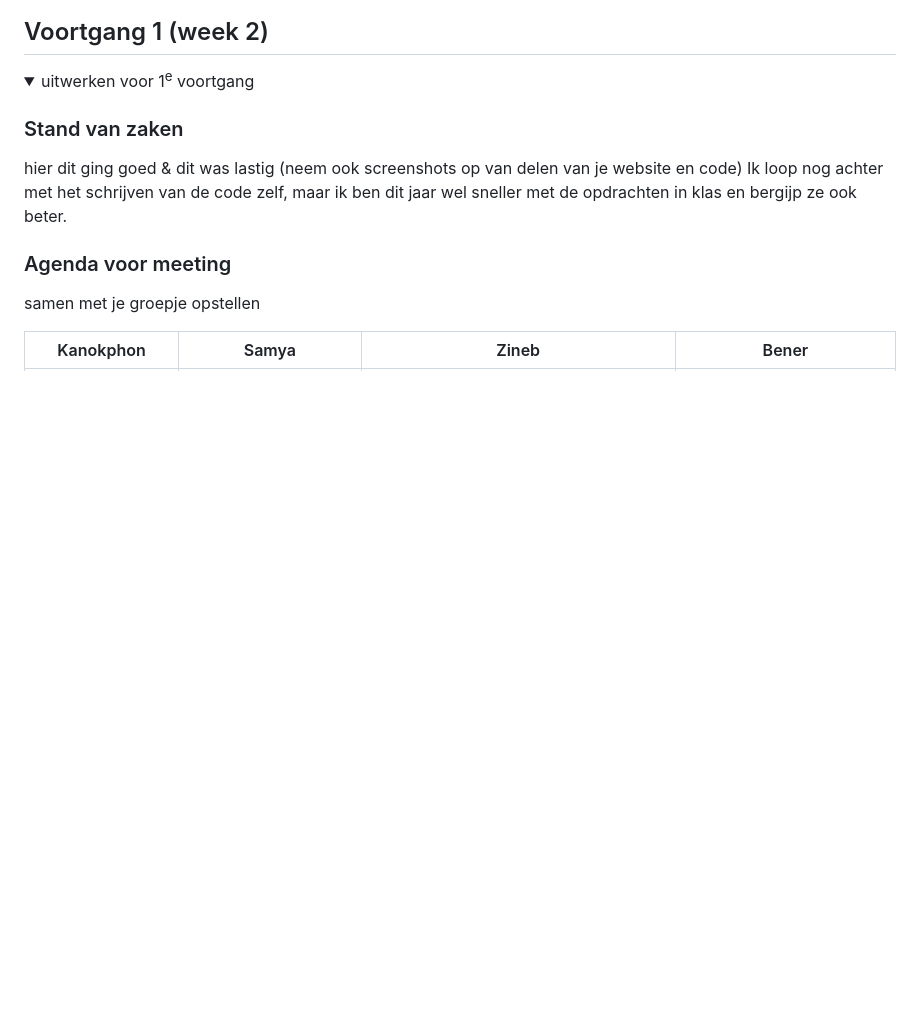
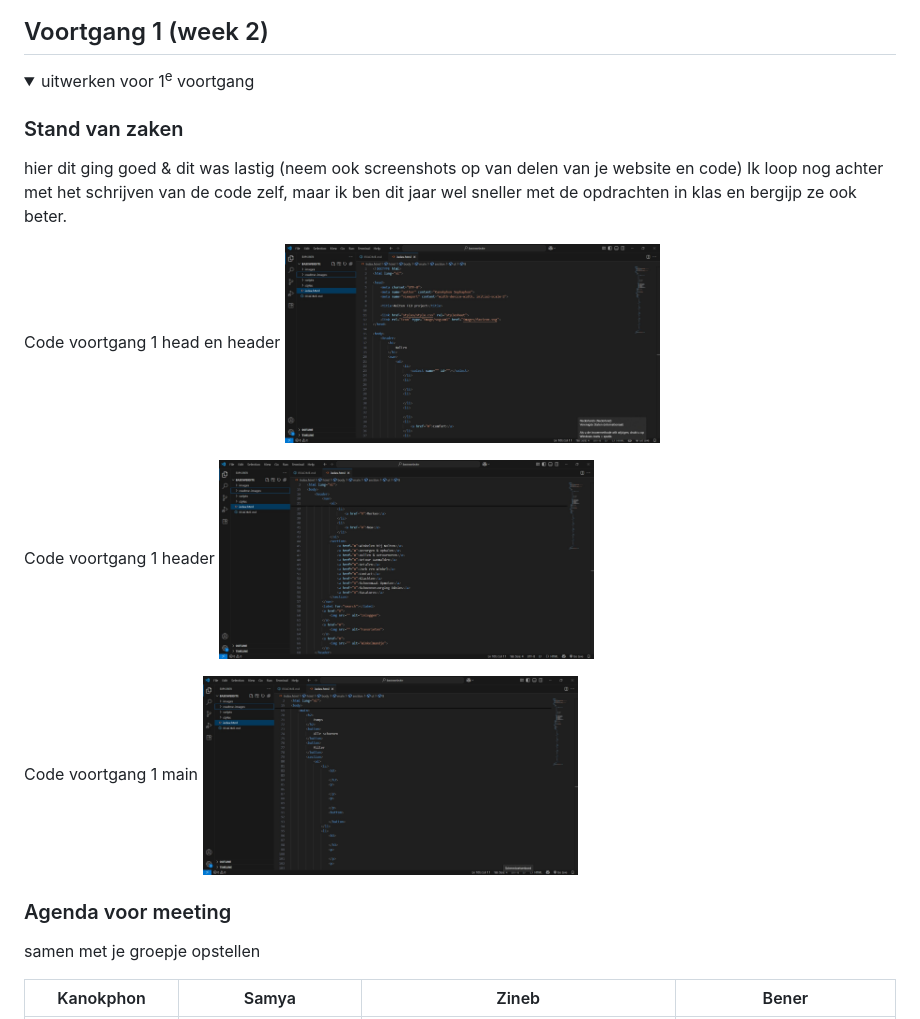
Before and after one commit to Phon198/FED-3, a Markdown page: README.md, the part around the change. Drawn GitHub-style; pictures changed too: readme-images/codeVoortgang1HeadEnHeader.jpg (added), readme-images/codeVoortgang1Header.jpg (added), readme-images/codeVoortgang1Main.jpg (added); blank space fills up the shorter version.

```diff
--- a/README.md
+++ b/README.md
@@ -100,6 +100,15 @@ Nb. Door *open* toe te voegen aan een *details* element kun je deze standaard op
   ### Stand van zaken
   hier dit ging goed & dit was lastig (neem ook screenshots op van delen van je website en code)
   Ik loop nog achter met het schrijven van de code zelf, maar ik ben dit jaar wel sneller met de opdrachten in klas en bergijp ze ook beter.
+
+  Code voortgang 1 head en header
+  <img src="readme-images/codeVoortgang1HeadEnHeader.jpg" width="375px" alt="Code voortgang 1 head en header">
+
+  Code voortgang 1 header
+  <img src="readme-images/codeVoortgang1Header.jpg" width="375px" alt="Code voortgang 1 header">
+
+  Code voortgang 1 main
+  <img src="readme-images/codeVoortgang1Main.jpg" width="375px" alt="Code voortgang 1 main">
 
 
   ### Agenda voor meeting
```
Also changed, not shown: 1 other file.
